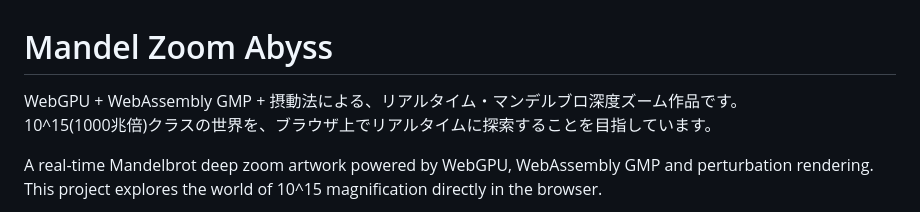
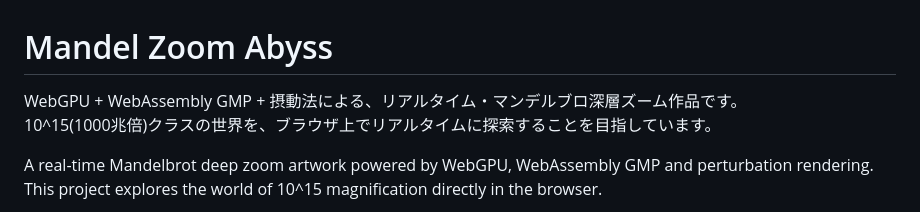
Before and after one commit to voich2014/mandel_zoom_abyss, a Markdown page: README.md, the part around the change. Rendered like a GitHub page.

Commit message:
文言の修正
抜けがあった

```diff
--- a/README.md
+++ b/README.md
@@ -1,6 +1,6 @@
 # Mandel Zoom Abyss
 
-WebGPU + WebAssembly GMP + 摂動法による、リアルタイム・マンデルブロ深度ズーム作品です。
+WebGPU + WebAssembly GMP + 摂動法による、リアルタイム・マンデルブロ深層ズーム作品です。
 10^15(1000兆倍)クラスの世界を、ブラウザ上でリアルタイムに探索することを目指しています。
 
 A real-time Mandelbrot deep zoom artwork powered by WebGPU, WebAssembly GMP and perturbation rendering.
```
